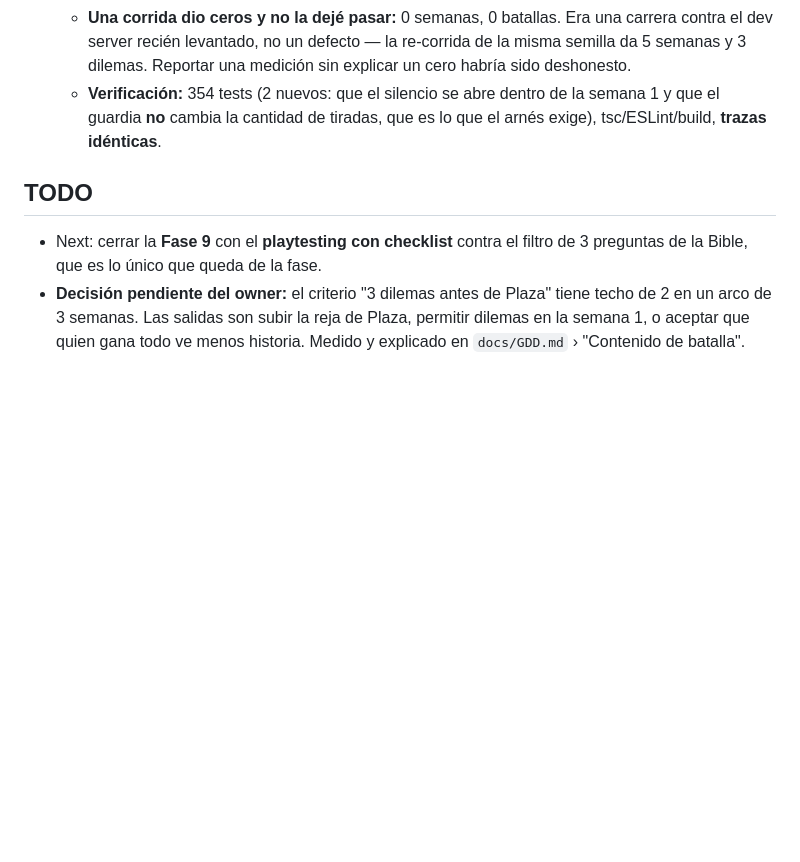
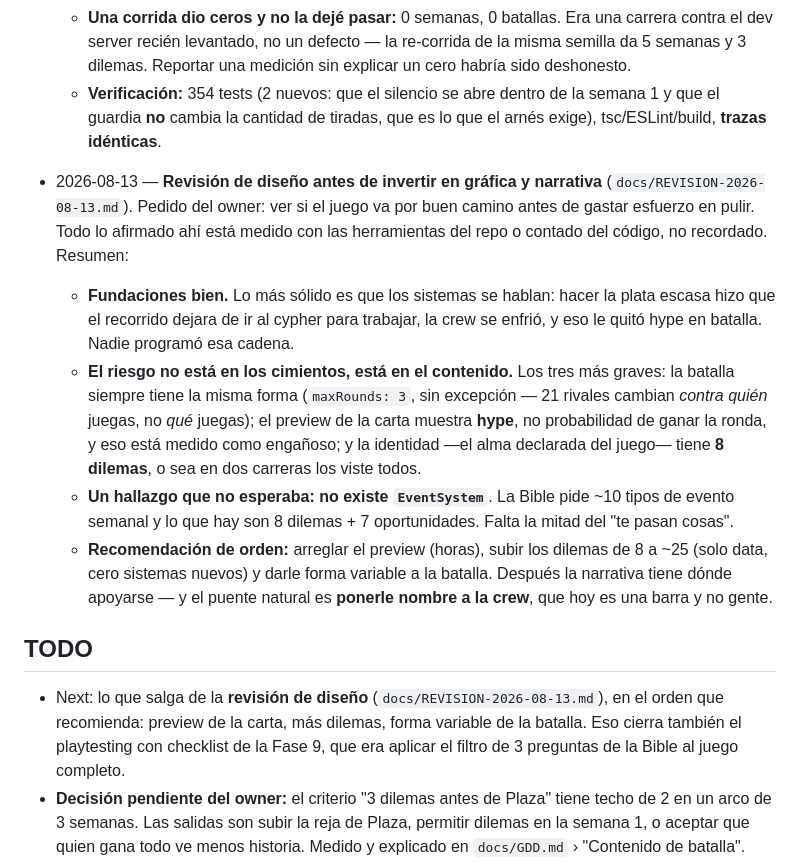
Before and after one commit to seo2/freestyle-career-game, a Markdown page: progress.md, the part around the change. GitHub-like rendering; blank space fills up the shorter version.

```diff
--- a/progress.md
+++ b/progress.md
@@ -260,9 +260,15 @@ Original prompt: Quiero desarrollar un juego basado en la cultura del freestyle
   - **Una corrida dio ceros y no la dejé pasar:** 0 semanas, 0 batallas. Era una carrera contra el dev server recién levantado, no un defecto — la re-corrida de la misma semilla da 5 semanas y 3 dilemas. Reportar una medición sin explicar un cero habría sido deshonesto.
   - **Verificación:** 354 tests (2 nuevos: que el silencio se abre dentro de la semana 1 y que el guardia **no** cambia la cantidad de tiradas, que es lo que el arnés exige), tsc/ESLint/build, **trazas idénticas**.
 
+- 2026-08-13 — **Revisión de diseño antes de invertir en gráfica y narrativa** (`docs/REVISION-2026-08-13.md`). Pedido del owner: ver si el juego va por buen camino antes de gastar esfuerzo en pulir. Todo lo afirmado ahí está medido con las herramientas del repo o contado del código, no recordado. Resumen:
+  - **Fundaciones bien.** Lo más sólido es que los sistemas se hablan: hacer la plata escasa hizo que el recorrido dejara de ir al cypher para trabajar, la crew se enfrió, y eso le quitó hype en batalla. Nadie programó esa cadena.
+  - **El riesgo no está en los cimientos, está en el contenido.** Los tres más graves: la batalla siempre tiene la misma forma (`maxRounds: 3`, sin excepción — 21 rivales cambian *contra quién* juegas, no *qué* juegas); el preview de la carta muestra **hype**, no probabilidad de ganar la ronda, y eso está medido como engañoso; y la identidad —el alma declarada del juego— tiene **8 dilemas**, o sea en dos carreras los viste todos.
+  - **Un hallazgo que no esperaba:** **no existe `EventSystem`**. La Bible pide ~10 tipos de evento semanal y lo que hay son 8 dilemas + 7 oportunidades. Falta la mitad del "te pasan cosas".
+  - **Recomendación de orden:** arreglar el preview (horas), subir los dilemas de 8 a ~25 (solo data, cero sistemas nuevos) y darle forma variable a la batalla. Después la narrativa tiene dónde apoyarse — y el puente natural es **ponerle nombre a la crew**, que hoy es una barra y no gente.
+
 ## TODO
 
-- Next: cerrar la **Fase 9** con el **playtesting con checklist** contra el filtro de 3 preguntas de la Bible, que es lo único que queda de la fase.
+- Next: lo que salga de la **revisión de diseño** (`docs/REVISION-2026-08-13.md`), en el orden que recomienda: preview de la carta, más dilemas, forma variable de la batalla. Eso cierra también el playtesting con checklist de la Fase 9, que era aplicar el filtro de 3 preguntas de la Bible al juego completo.
 - **Decisión pendiente del owner:** el criterio "3 dilemas antes de Plaza" tiene techo de 2 en un arco de 3 semanas. Las salidas son subir la reja de Plaza, permitir dilemas en la semana 1, o aceptar que quien gana todo ve menos historia. Medido y explicado en `docs/GDD.md` › "Contenido de batalla".
 - **Honestidad pendiente de la UI** (anotada en el GDD): el preview de la carta dice cuánto **hype** paga, no qué tan probable es ganar la ronda. En nacional eso hace que "la peor carta por hype" gane más que la primera carta, lo que confunde la lectura del jugador.
 - **Pistas de música definitivas** siguen como asset pendiente (`docs/ASSETS.md`). Los cuatro loops actuales son provisionales y están marcados como tales en el código.
```
Also changed, not shown: docs/REVISION-2026-08-13.md (added, +130 -0 lines).
